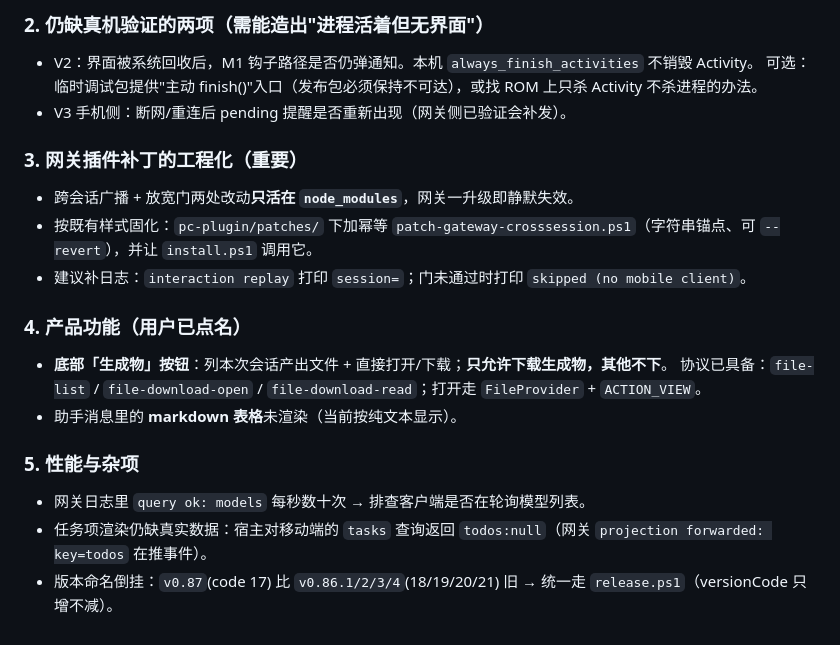
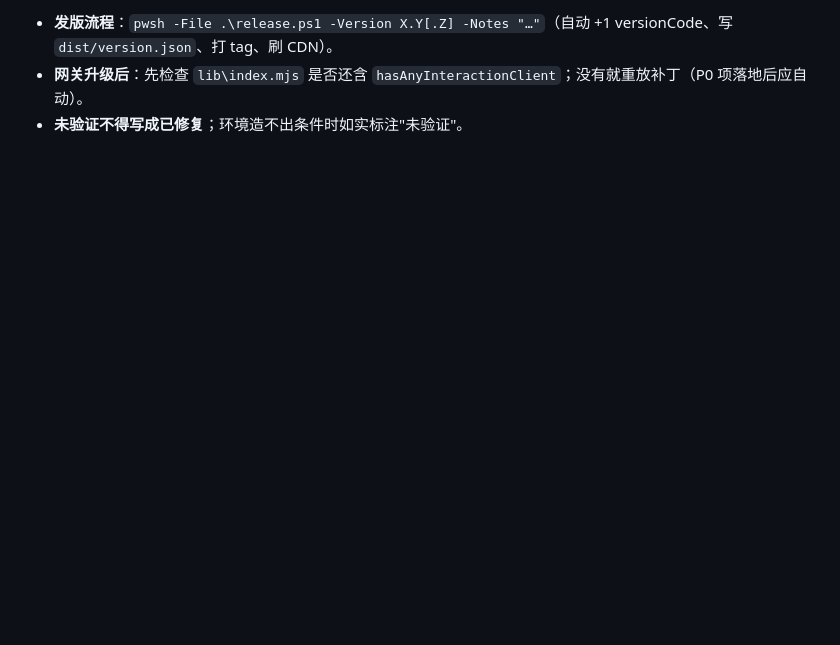
Before and after one commit to James-Xue6/dsh-mobile-android, a Markdown page: NEXT-UPDATE.md, the part around one of its changes. GitHub-like rendering; blank space fills up the shorter version.

Commit message:
docs(next): 重写 NEXT-UPDATE —— 标记已完成项(通知/灰框/按钮/草稿/乱滚/交付纪律/版本命名)，只留真正待办(补丁工程化/渠道引导/V2V3/生成物按钮/markdown表格/轮询)

```diff
--- a/NEXT-UPDATE.md
+++ b/NEXT-UPDATE.md
@@ -73,19 +57,3 @@
-### 2. 仍缺真机验证的两项（需能造出"进程活着但无界面"）
-- V2：界面被系统回收后，M1 钩子路径是否仍弹通知。本机 `always_finish_activities` 不销毁 Activity。
-  可选：临时调试包提供"主动 finish()"入口（发布包必须保持不可达），或找 ROM 上只杀 Activity 不杀进程的办法。
-- V3 手机侧：断网/重连后 pending 提醒是否重新出现（网关侧已验证会补发）。
-
-### 3. 网关插件补丁的工程化（重要）
-- 跨会话广播 + 放宽门两处改动**只活在 `node_modules`**，网关一升级即静默失效。
-- 按既有样式固化：`pc-plugin/patches/` 下加幂等 `patch-gateway-crosssession.ps1`（字符串锚点、可 `--revert`），并让 `install.ps1` 调用它。
-- 建议补日志：`interaction replay` 打印 `session=`；门未通过时打印 `skipped (no mobile client)`。
-
-### 4. 产品功能（用户已点名）
-- **底部「生成物」按钮**：列本次会话产出文件 + 直接打开/下载；**只允许下载生成物，其他不下**。
-  协议已具备：`file-list` / `file-download-open` / `file-download-read`；打开走 `FileProvider` + `ACTION_VIEW`。
-- 助手消息里的 **markdown 表格**未渲染（当前按纯文本显示）。
-
-### 5. 性能与杂项
-- 网关日志里 `query ok: models` 每秒数十次 → 排查客户端是否在轮询模型列表。
-- 任务项渲染仍缺真实数据：宿主对移动端的 `tasks` 查询返回 `todos:null`（网关 `projection forwarded: key=todos` 在推事件）。
-- 版本命名倒挂：`v0.87`(code 17) 比 `v0.86.1/2/3/4`(18/19/20/21) 旧 → 统一走 `release.ps1`（versionCode 只增不减）。
+- **发版流程**：`pwsh -File .\release.ps1 -Version X.Y[.Z] -Notes "…"`（自动 +1 versionCode、写 `dist/version.json`、打 tag、刷 CDN）。
+- **网关升级后**：先检查 `lib\index.mjs` 是否还含 `hasAnyInteractionClient`；没有就重放补丁（P0 项落地后应自动）。
+- **未验证不得写成已修复**；环境造不出条件时如实标注"未验证"。
```
Also changed, not shown: other parts of NEXT-UPDATE.md (+45 -61 lines).
